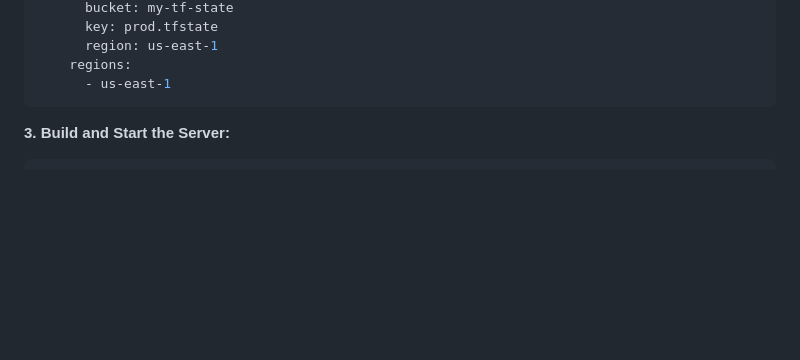
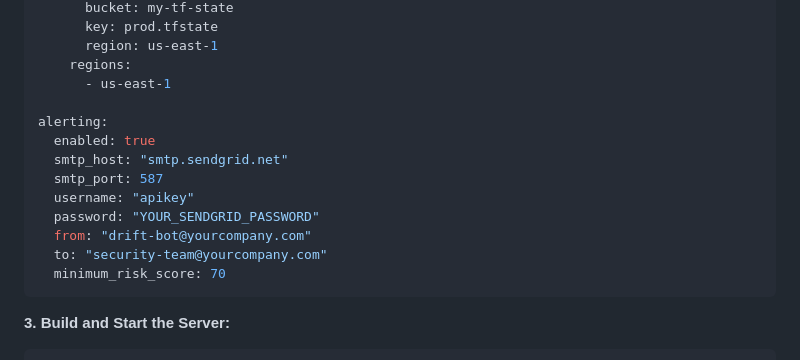
Before and after one commit to santuCG/tfdriftctl-terraform-drift-detection, a Markdown page: README.md, the part around the change. GitHub-like rendering; blank space fills up the shorter version.

Commit message:
docs: add alerting configuration to README

````diff
--- a/README.md
+++ b/README.md
@@ -128,6 +128,16 @@ workspaces:
       region: us-east-1
     regions:
       - us-east-1
+
+alerting:
+  enabled: true
+  smtp_host: "smtp.sendgrid.net"
+  smtp_port: 587
+  username: "apikey"
+  password: "YOUR_SENDGRID_PASSWORD"
+  from: "drift-bot@yourcompany.com"
+  to: "security-team@yourcompany.com"
+  minimum_risk_score: 70
 ```
 
 **3. Build and Start the Server:**
````
